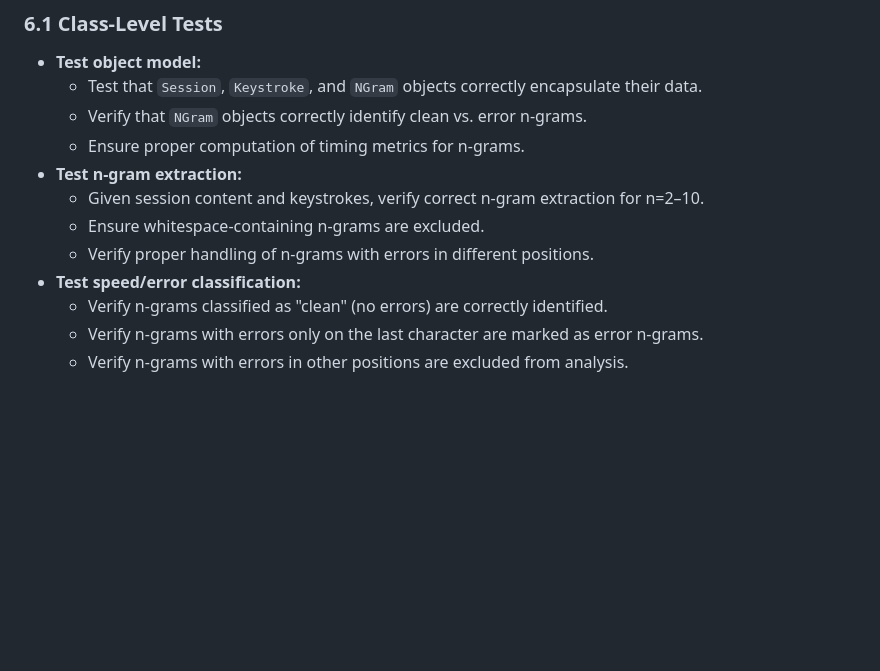
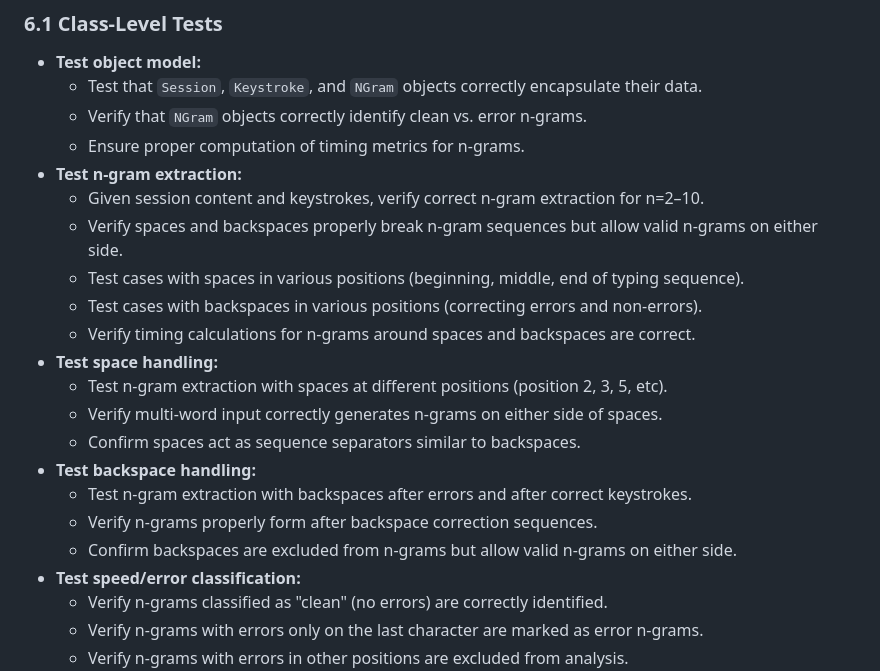
Before and after one commit to SeanAdams10/AITypingTrainer, a Markdown page: Prompts/ngram.md, the part around the change. Rendered like a GitHub page; blank space fills up the shorter version.

Commit message:
Final spec update

```diff
--- a/Prompts/ngram.md
+++ b/Prompts/ngram.md
@@ -94,8 +94,18 @@ The ngram_analyzer provides detailed analysis of typing session keystrokes to id
   - Ensure proper computation of timing metrics for n-grams.
 - **Test n-gram extraction:**
   - Given session content and keystrokes, verify correct n-gram extraction for n=2–10.
-  - Ensure whitespace-containing n-grams are excluded.
-  - Verify proper handling of n-grams with errors in different positions.
+  - Verify spaces and backspaces properly break n-gram sequences but allow valid n-grams on either side.
+  - Test cases with spaces in various positions (beginning, middle, end of typing sequence).
+  - Test cases with backspaces in various positions (correcting errors and non-errors).
+  - Verify timing calculations for n-grams around spaces and backspaces are correct.
+- **Test space handling:**
+  - Test n-gram extraction with spaces at different positions (position 2, 3, 5, etc).
+  - Verify multi-word input correctly generates n-grams on either side of spaces.
+  - Confirm spaces act as sequence separators similar to backspaces.
+- **Test backspace handling:**
+  - Test n-gram extraction with backspaces after errors and after correct keystrokes.
+  - Verify n-grams properly form after backspace correction sequences.
+  - Confirm backspaces are excluded from n-grams but allow valid n-grams on either side.
 - **Test speed/error classification:**
   - Verify n-grams classified as "clean" (no errors) are correctly identified.
   - Verify n-grams with errors only on the last character are marked as error n-grams.
```
